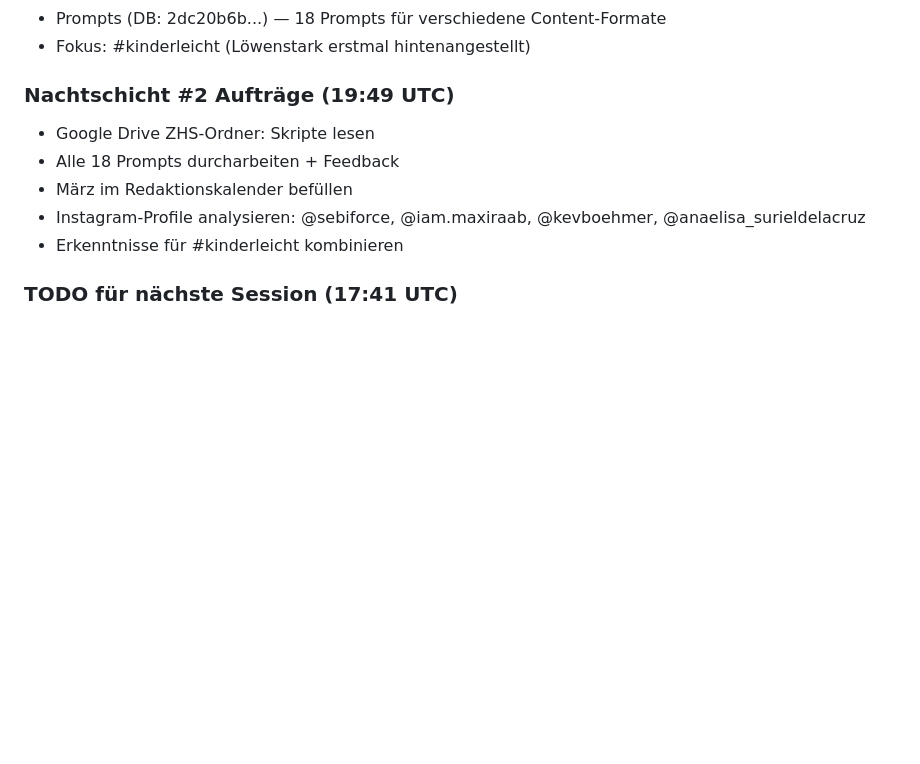
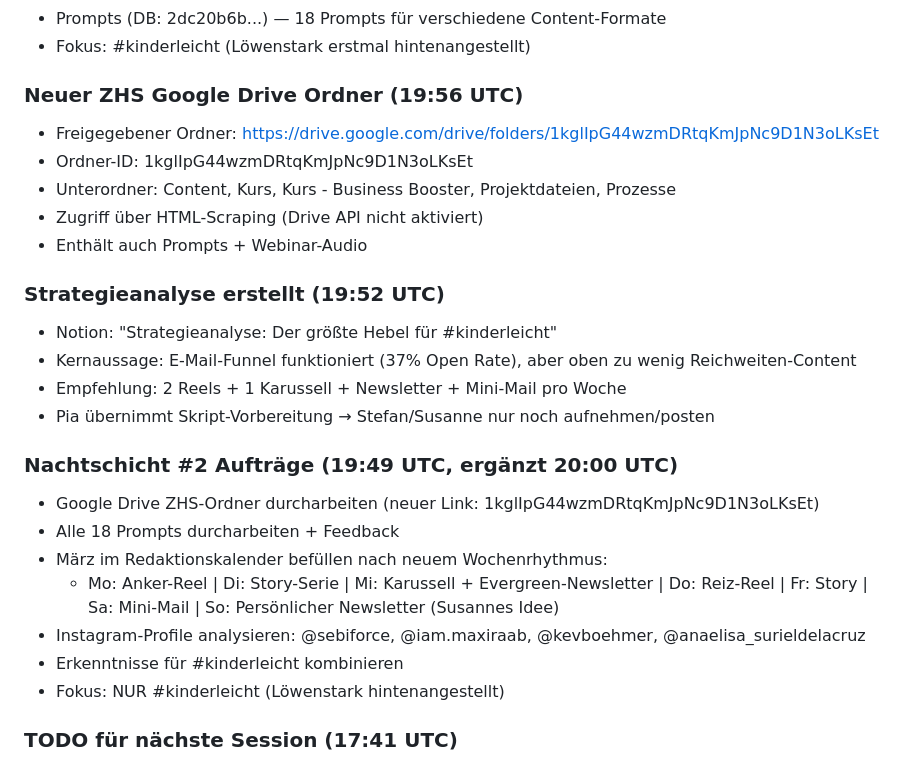
Before and after one commit to stefanhuettner/sportabzeichen, a Markdown page: memory/2026-03-09.md, the part around the change. Rendered like a GitHub page; blank space fills up the shorter version.

Commit message:
Save: Nachtschicht #2 Aufträge final, Wochenrhythmus definiert

```diff
--- a/memory/2026-03-09.md
+++ b/memory/2026-03-09.md
@@ -171,12 +171,27 @@
 - Prompts (DB: 2dc20b6b...) — 18 Prompts für verschiedene Content-Formate
 - Fokus: #kinderleicht (Löwenstark erstmal hintenangestellt)
 
-### Nachtschicht #2 Aufträge (19:49 UTC)
-- Google Drive ZHS-Ordner: Skripte lesen
+### Neuer ZHS Google Drive Ordner (19:56 UTC)
+- Freigegebener Ordner: https://drive.google.com/drive/folders/1kglIpG44wzmDRtqKmJpNc9D1N3oLKsEt
+- Ordner-ID: 1kglIpG44wzmDRtqKmJpNc9D1N3oLKsEt
+- Unterordner: Content, Kurs, Kurs - Business Booster, Projektdateien, Prozesse
+- Zugriff über HTML-Scraping (Drive API nicht aktiviert)
+- Enthält auch Prompts + Webinar-Audio
+
+### Strategieanalyse erstellt (19:52 UTC)
+- Notion: "Strategieanalyse: Der größte Hebel für #kinderleicht"
+- Kernaussage: E-Mail-Funnel funktioniert (37% Open Rate), aber oben zu wenig Reichweiten-Content
+- Empfehlung: 2 Reels + 1 Karussell + Newsletter + Mini-Mail pro Woche
+- Pia übernimmt Skript-Vorbereitung → Stefan/Susanne nur noch aufnehmen/posten
+
+### Nachtschicht #2 Aufträge (19:49 UTC, ergänzt 20:00 UTC)
+- Google Drive ZHS-Ordner durcharbeiten (neuer Link: 1kglIpG44wzmDRtqKmJpNc9D1N3oLKsEt)
 - Alle 18 Prompts durcharbeiten + Feedback
-- März im Redaktionskalender befüllen
+- März im Redaktionskalender befüllen nach neuem Wochenrhythmus:
+  - Mo: Anker-Reel | Di: Story-Serie | Mi: Karussell + Evergreen-Newsletter | Do: Reiz-Reel | Fr: Story | Sa: Mini-Mail | So: Persönlicher Newsletter (Susannes Idee)
 - Instagram-Profile analysieren: @sebiforce, @iam.maxiraab, @kevboehmer, @anaelisa_surieldelacruz
 - Erkenntnisse für #kinderleicht kombinieren
+- Fokus: NUR #kinderleicht (Löwenstark hintenangestellt)
 
 ### TODO für nächste Session (17:41 UTC)
 - Stefan will STT von OpenAI Whisper auf Groq umstellen (kostenlos)
```
